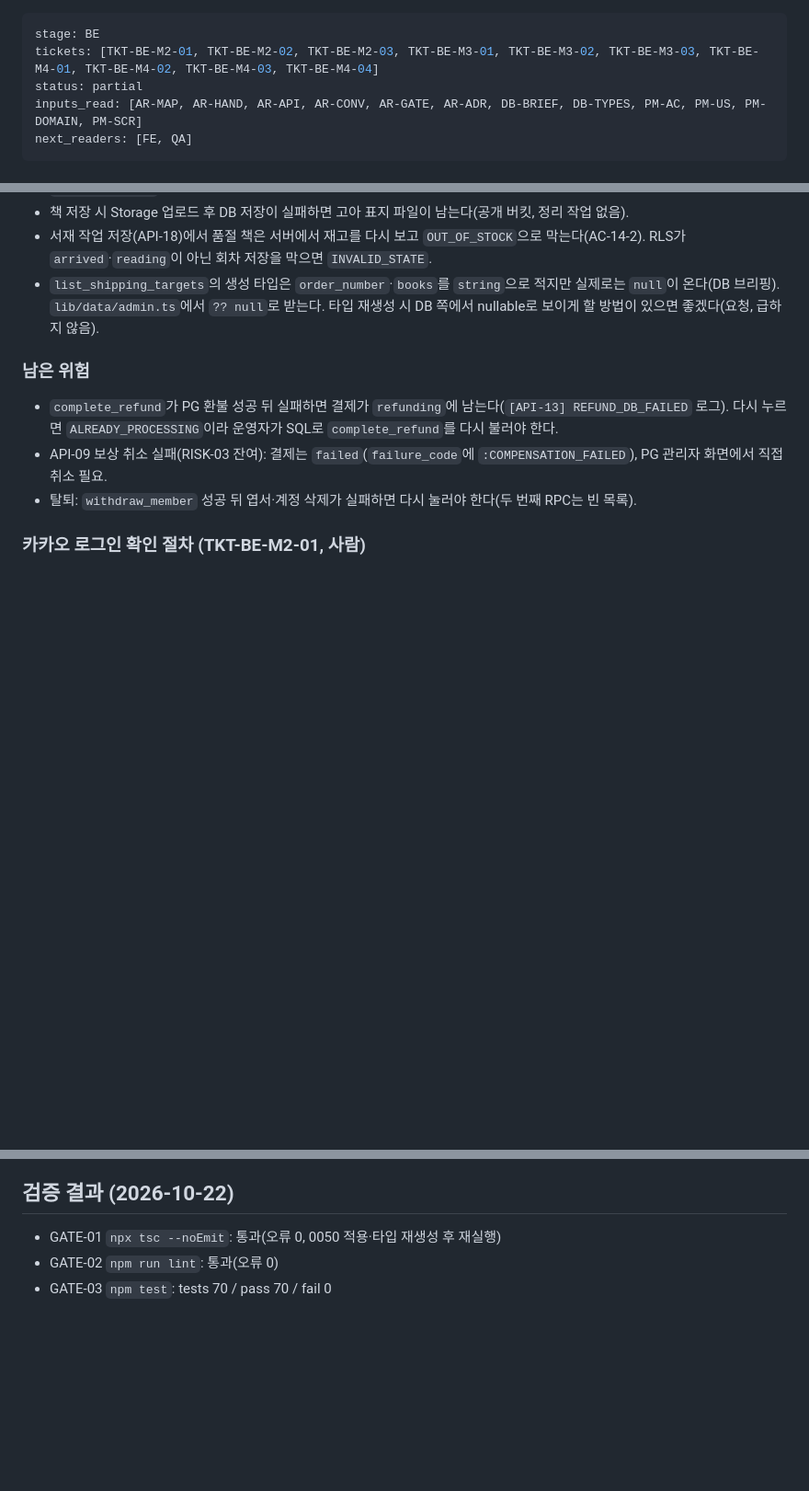
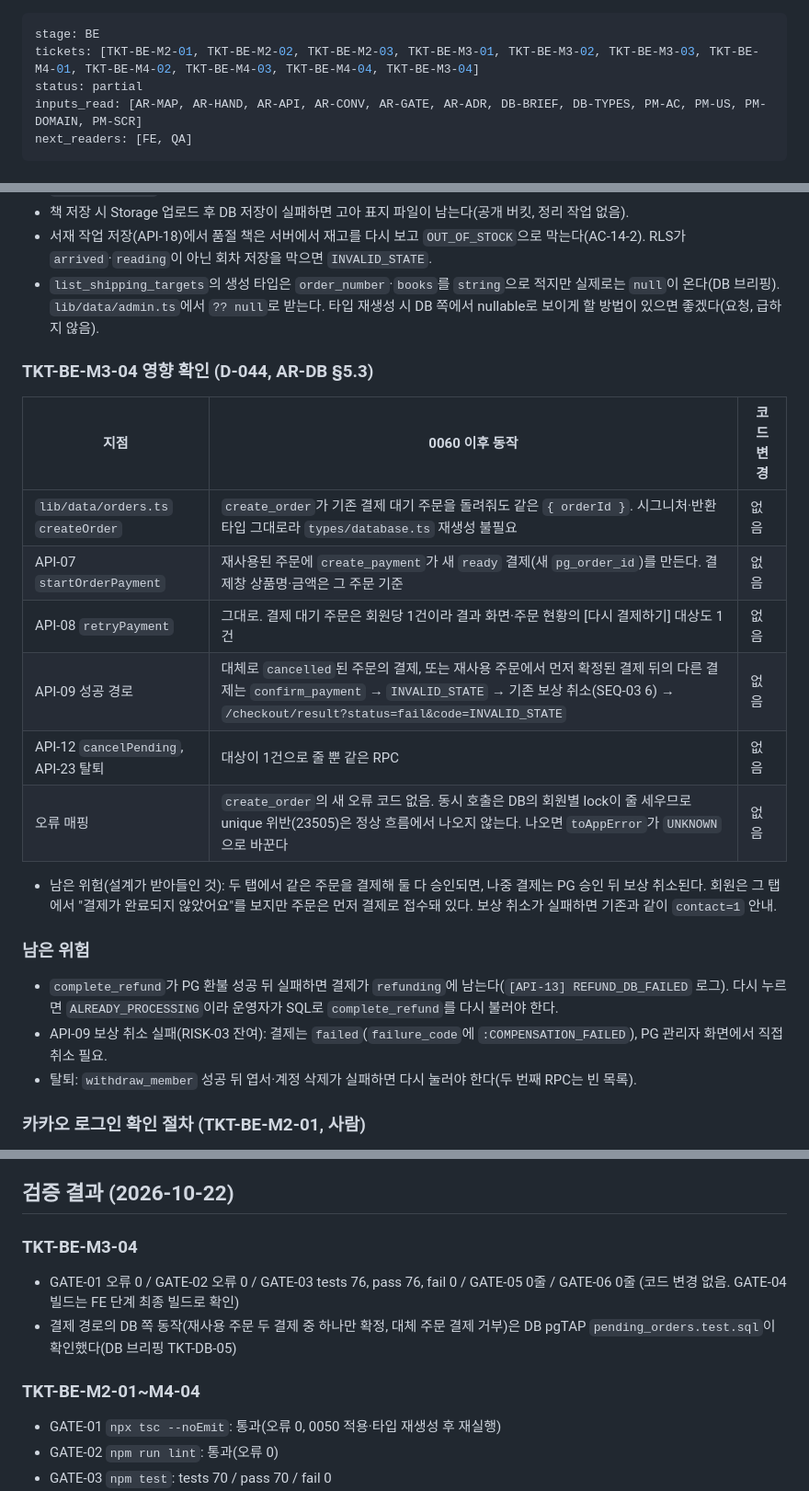
Before and after one commit to gyoo303/kant-backend-matchmaking, a Markdown page: docs/04-backend/briefing.md, 3 parts joined by grey strips. Shown at 92% size. GitHub-like rendering; blank space fills up the shorter version.

Commit message:
docs(be): 결제 대기 주문 재사용·대체 영향 확인 — 코드 변경 없음 (TKT-BE-M3-04)
Co-Authored-By: Claude Opus 5.5 <noreply@anthropic.com>

```diff
--- a/docs/04-backend/briefing.md
+++ b/docs/04-backend/briefing.md
@@ -1,6 +1,6 @@
 ---
 stage: BE
-tickets: [TKT-BE-M2-01, TKT-BE-M2-02, TKT-BE-M2-03, TKT-BE-M3-01, TKT-BE-M3-02, TKT-BE-M3-03, TKT-BE-M4-01, TKT-BE-M4-02, TKT-BE-M4-03, TKT-BE-M4-04]
+tickets: [TKT-BE-M2-01, TKT-BE-M2-02, TKT-BE-M2-03, TKT-BE-M3-01, TKT-BE-M3-02, TKT-BE-M3-03, TKT-BE-M4-01, TKT-BE-M4-02, TKT-BE-M4-03, TKT-BE-M4-04, TKT-BE-M3-04]
 status: partial
 inputs_read: [AR-MAP, AR-HAND, AR-API, AR-CONV, AR-GATE, AR-ADR, DB-BRIEF, DB-TYPES, PM-AC, PM-US, PM-DOMAIN, PM-SCR]
 next_readers: [FE, QA]
@@ -104,6 +105,17 @@ next_readers: [FE, QA]
 - 서재 작업 저장(API-18)에서 품절 책은 서버에서 재고를 다시 보고 `OUT_OF_STOCK`으로 막는다(AC-14-2). RLS가 `arrived`·`reading`이 아닌 회차 저장을 막으면 `INVALID_STATE`.
 - `list_shipping_targets`의 생성 타입은 `order_number`·`books`를 `string`으로 적지만 실제로는 `null`이 온다(DB 브리핑). `lib/data/admin.ts`에서 `?? null`로 받는다. 타입 재생성 시 DB 쪽에서 nullable로 보이게 할 방법이 있으면 좋겠다(요청, 급하지 않음).
 
+### TKT-BE-M3-04 영향 확인 (D-044, AR-DB §5.3)
+| 지점 | 0060 이후 동작 | 코드 변경 |
+|---|---|---|
+| `lib/data/orders.ts` `createOrder` | `create_order`가 기존 결제 대기 주문을 돌려줘도 같은 `{ orderId }`. 시그니처·반환 타입 그대로라 `types/database.ts` 재생성 불필요 | 없음 |
+| API-07 `startOrderPayment` | 재사용된 주문에 `create_payment`가 새 `ready` 결제(새 `pg_order_id`)를 만든다. 결제창 상품명·금액은 그 주문 기준 | 없음 |
+| API-08 `retryPayment` | 그대로. 결제 대기 주문은 회원당 1건이라 결과 화면·주문 현황의 [다시 결제하기] 대상도 1건 | 없음 |
+| API-09 성공 경로 | 대체로 `cancelled`된 주문의 결제, 또는 재사용 주문에서 먼저 확정된 결제 뒤의 다른 결제는 `confirm_payment` → `INVALID_STATE` → 기존 보상 취소(SEQ-03 6) → `/checkout/result?status=fail&code=INVALID_STATE` | 없음 |
+| API-12 `cancelPending`, API-23 탈퇴 | 대상이 1건으로 줄 뿐 같은 RPC | 없음 |
+| 오류 매핑 | `create_order`의 새 오류 코드 없음. 동시 호출은 DB의 회원별 lock이 줄 세우므로 unique 위반(23505)은 정상 흐름에서 나오지 않는다. 나오면 `toAppError`가 `UNKNOWN`으로 바꾼다 | 없음 |
+- 남은 위험(설계가 받아들인 것): 두 탭에서 같은 주문을 결제해 둘 다 승인되면, 나중 결제는 PG 승인 뒤 보상 취소된다. 회원은 그 탭에서 "결제가 완료되지 않았어요"를 보지만 주문은 먼저 결제로 접수돼 있다. 보상 취소가 실패하면 기존과 같이 `contact=1` 안내.
+
 ### 남은 위험
 - `complete_refund`가 PG 환불 성공 뒤 실패하면 결제가 `refunding`에 남는다(`[API-13] REFUND_DB_FAILED` 로그). 다시 누르면 `ALREADY_PROCESSING`이라 운영자가 SQL로 `complete_refund`를 다시 불러야 한다.
 - API-09 보상 취소 실패(RISK-03 잔여): 결제는 `failed`(`failure_code`에 `:COMPENSATION_FAILED`), PG 관리자 화면에서 직접 취소 필요.
@@ -138,6 +150,11 @@ BE 쪽 코드는 콜백(`/auth/callback`)·세션 갱신(`proxy.ts`)·가드뿐
 4. 실패하면 ADR-003 B(`app/auth/naver/*/route.ts` + `lib/auth/naver.ts`)로 전환한다. 이 경우 BE 작업을 다시 요청해 주세요.
 
 ## 검증 결과 (2026-10-22)
+### TKT-BE-M3-04
+- GATE-01 오류 0 / GATE-02 오류 0 / GATE-03 tests 76, pass 76, fail 0 / GATE-05 0줄 / GATE-06 0줄 (코드 변경 없음. GATE-04 빌드는 FE 단계 최종 빌드로 확인)
+- 결제 경로의 DB 쪽 동작(재사용 주문 두 결제 중 하나만 확정, 대체 주문 결제 거부)은 DB pgTAP `pending_orders.test.sql`이 확인했다(DB 브리핑 TKT-DB-05)
+
+### TKT-BE-M2-01~M4-04
 - GATE-01 `npx tsc --noEmit`: 통과(오류 0, 0050 적용·타입 재생성 후 재실행)
 - GATE-02 `npm run lint`: 통과(오류 0)
 - GATE-03 `npm test`: tests 70 / pass 70 / fail 0
```
Also changed, not shown: other parts of docs/04-backend/briefing.md (+1 -0 lines).
